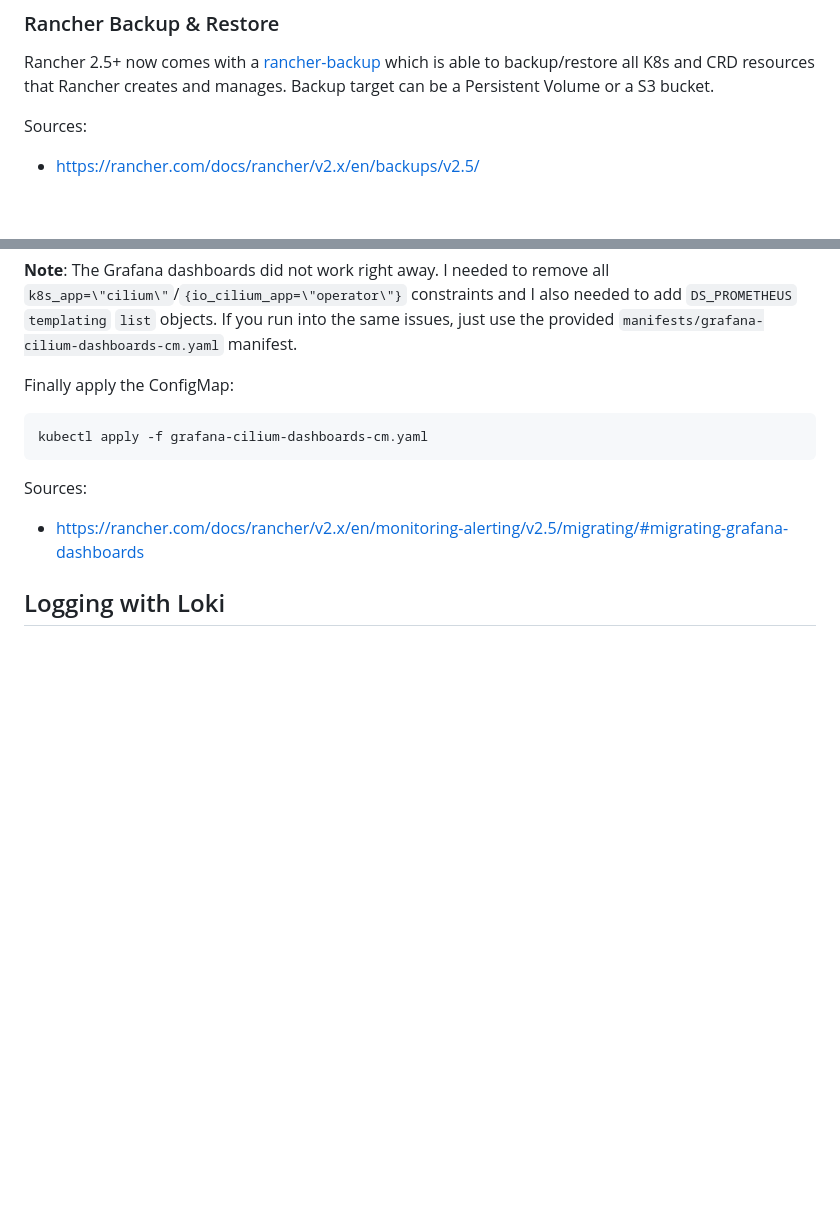
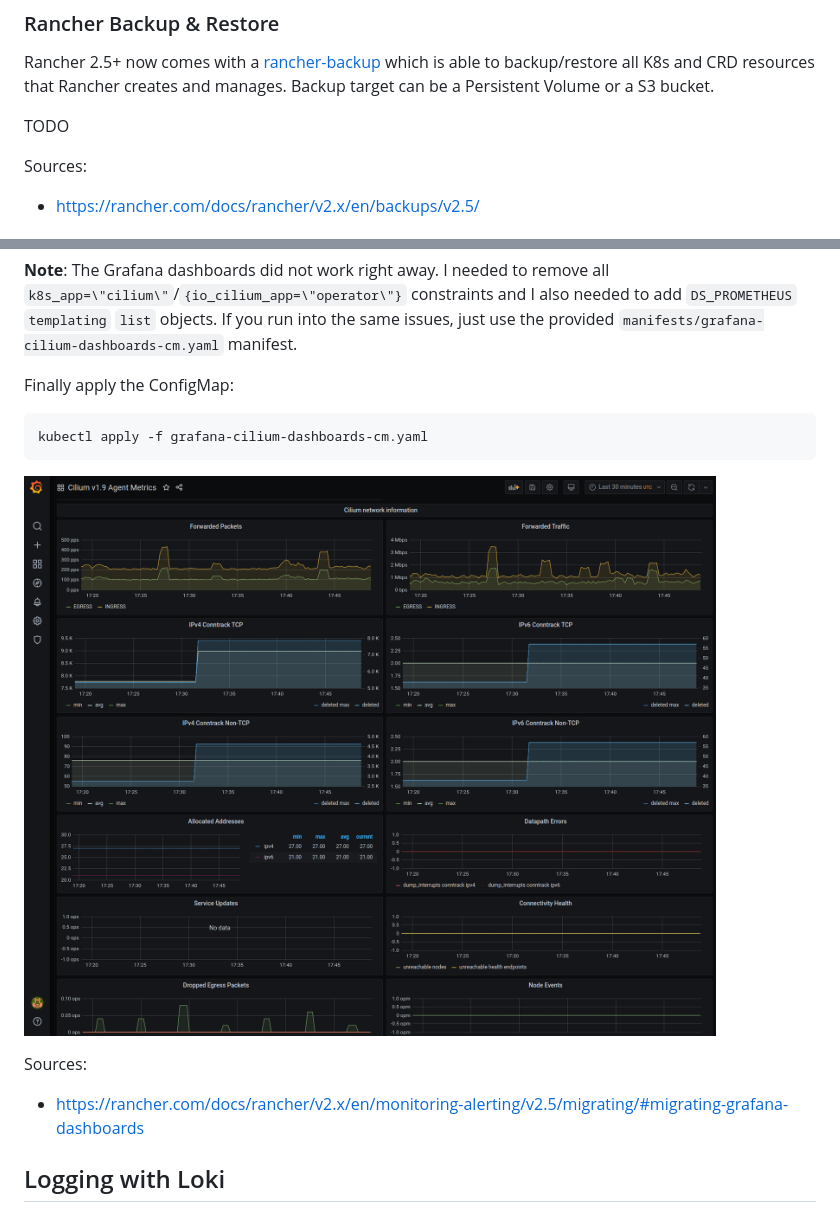
Before and after one commit to PhilipSchmid/k8s-home-lab, a Markdown page: README.md, 2 parts joined by grey strips. Drawn GitHub-style; pictures changed too: images/cilium-agent-metrics-grafana.png (added); blank space fills up the shorter version.

Commit message:
Added Cilium Grafana dashboard screenshot
Signed-off-by: Philip Schmid <pschmid2@puzzle.ch>

````diff
--- a/README.md
+++ b/README.md
@@ -676,7 +676,7 @@ Sources:
 Rancher 2.5+ now comes with a [rancher-backup](https://github.com/rancher/charts/tree/main/charts/rancher-backup) which is able to backup/restore all K8s and CRD resources that Rancher creates and manages.
 Backup target can be a Persistent Volume or a S3 bucket.
 
-
+TODO
 
 Sources:
 - https://rancher.com/docs/rancher/v2.x/en/backups/v2.5/
@@ -770,6 +770,8 @@ Finally apply the ConfigMap:
 kubectl apply -f grafana-cilium-dashboards-cm.yaml
 ```
 
+![Cilium v1.9 Agent Metrics Grafana Dashboard](images/cilium-agent-metrics-grafana.png)
+
 Sources:
 - https://rancher.com/docs/rancher/v2.x/en/monitoring-alerting/v2.5/migrating/#migrating-grafana-dashboards
 
````
